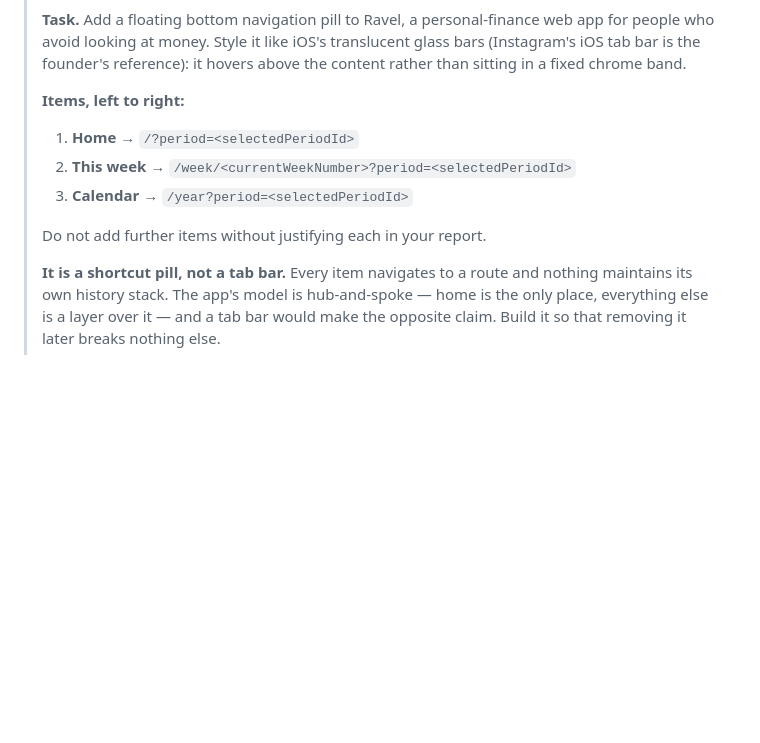
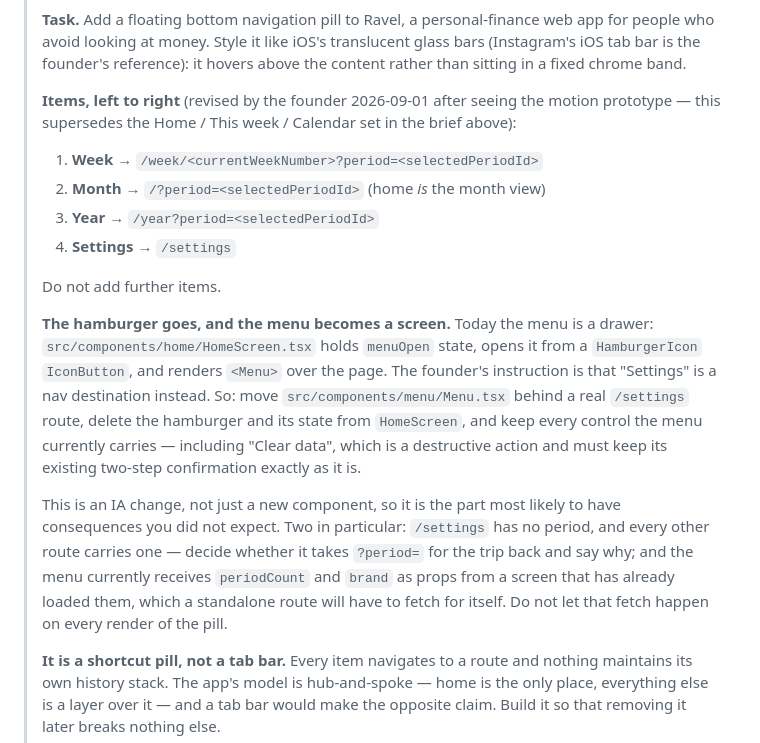
Before and after one commit to moamers/max, a Markdown page: docs/product/12-build-tasks.md, the part around the change. Rendered like a GitHub page; blank space fills up the shorter version.

Commit message:
Task A: Week/Month/Year/Settings, and the menu becomes a screen
Founder revision after seeing the motion prototype. The pill was specced
as Home / This week / Calendar; it is now Week / Month / Year / Settings,
the hamburger goes, and the menu stops being a drawer over home and
becomes a route of its own.

That last part is an IA change rather than a new component, so the prompt
now names the two things most likely to bite: /settings is the only route
with no period to carry, and Menu currently takes periodCount and brand
from a screen that had already loaded them.

```diff
--- a/docs/product/12-build-tasks.md
+++ b/docs/product/12-build-tasks.md
@@ -55,12 +55,32 @@ was re-checked against the tree at that date.*
 > glass bars (Instagram's iOS tab bar is the founder's reference): it hovers
 > above the content rather than sitting in a fixed chrome band.
 >
-> **Items, left to right:**
-> 1. **Home** → `/?period=<selectedPeriodId>`
-> 2. **This week** → `/week/<currentWeekNumber>?period=<selectedPeriodId>`
-> 3. **Calendar** → `/year?period=<selectedPeriodId>`
+> **Items, left to right** (revised by the founder 2026-09-01 after seeing the
+> motion prototype — this supersedes the Home / This week / Calendar set in the
+> brief above):
+> 1. **Week** → `/week/<currentWeekNumber>?period=<selectedPeriodId>`
+> 2. **Month** → `/?period=<selectedPeriodId>` (home *is* the month view)
+> 3. **Year** → `/year?period=<selectedPeriodId>`
+> 4. **Settings** → `/settings`
 >
-> Do not add further items without justifying each in your report.
+> Do not add further items.
+>
+> **The hamburger goes, and the menu becomes a screen.** Today the menu is a
+> drawer: `src/components/home/HomeScreen.tsx` holds `menuOpen` state, opens it
+> from a `HamburgerIcon` `IconButton`, and renders `<Menu>` over the page. The
+> founder's instruction is that "Settings" is a nav destination instead. So:
+> move `src/components/menu/Menu.tsx` behind a real `/settings` route, delete
+> the hamburger and its state from `HomeScreen`, and keep every control the menu
+> currently carries — including "Clear data", which is a destructive action and
+> must keep its existing two-step confirmation exactly as it is.
+>
+> This is an IA change, not just a new component, so it is the part most likely
+> to have consequences you did not expect. Two in particular: `/settings` has no
+> period, and every other route carries one — decide whether it takes
+> `?period=` for the trip back and say why; and the menu currently receives
+> `periodCount` and `brand` as props from a screen that has already loaded them,
+> which a standalone route will have to fetch for itself. Do not let that fetch
+> happen on every render of the pill.
 >
 > **It is a shortcut pill, not a tab bar.** Every item navigates to a route and
 > nothing maintains its own history stack. The app's model is hub-and-spoke —
```
